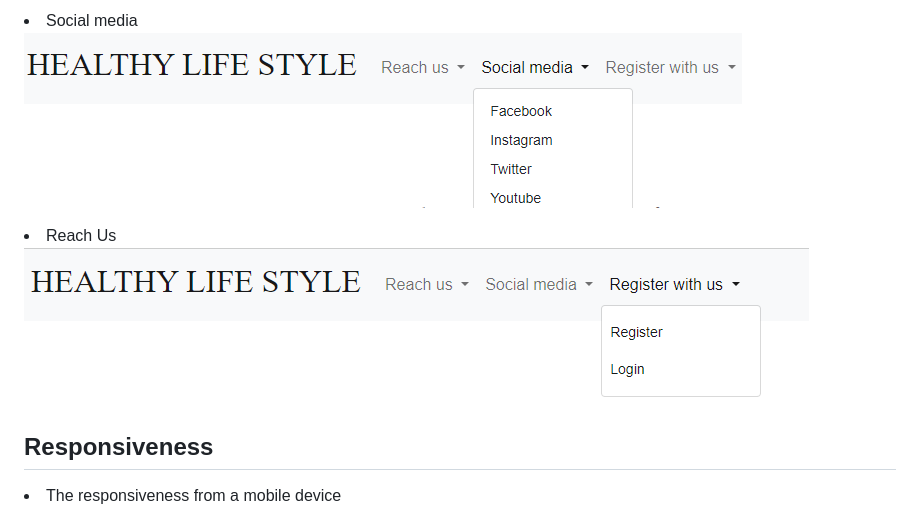
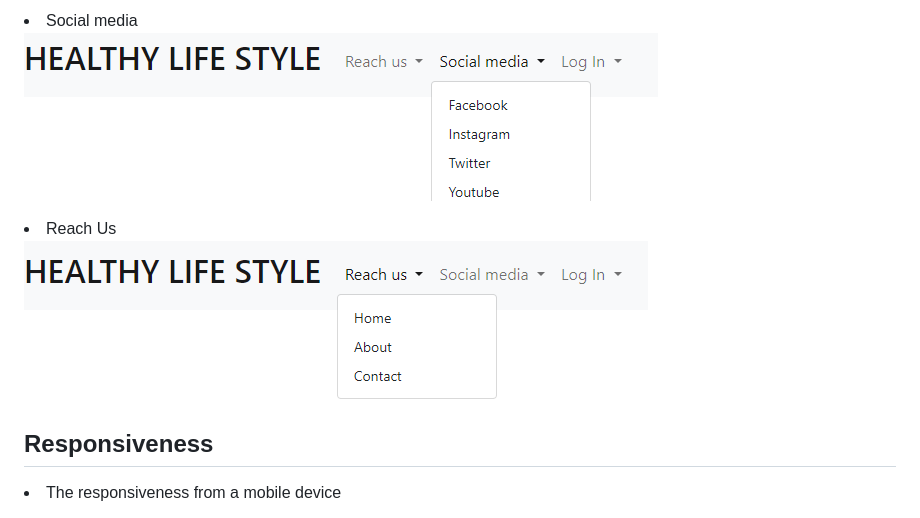
Before and after one commit to email2ify/My-Yoga, a Markdown page: README.md, the part around the change printed below. GitHub-like rendering.

```diff
--- a/README.md
+++ b/README.md
@@ -43,11 +43,11 @@ Yoga website is created with a Django functionality, bootstrap and HTML. The hea
 
 <li>Social media</li>
 
-![image](/static/images/social.PNG)
+![image](/static/images/socia.PNG)
 
 <li>Reach Us</li>
 
-![image](/static/images/login.PNG)
+![image](/static/images/about1.PNG)
 
 <h2><Strong>Responsiveness</strong></h2>
 <li>The responsiveness from a mobile device</li><br>
```
Also changed, not shown: other parts of README.md (+7 -7 lines), static/images/abouthome.PNG (added), static/images/contacthome.PNG (added), static/images/homepage.PNG (added), static/images/logout1.PNG (added), static/images/signinn.PNG (added).
